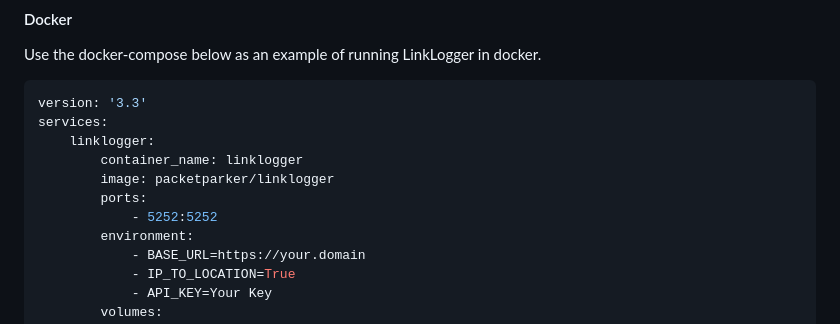
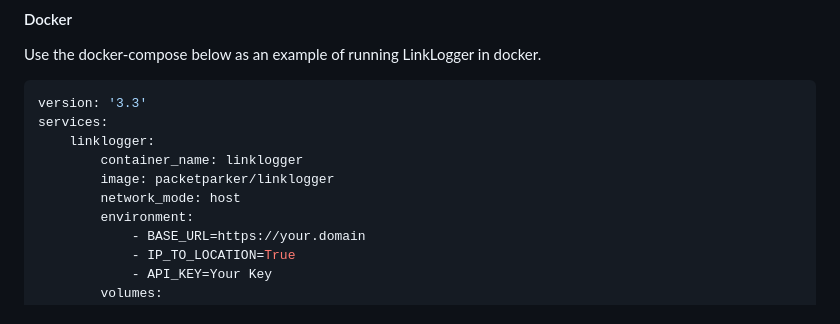
Before and after one commit to PacketParker/LinkLogger, a Markdown page: README.md, the part around the change. GitHub-like rendering.

Commit message:
Update docker compose

```diff
--- a/README.md
+++ b/README.md
@@ -18,8 +18,7 @@ services:
     linklogger:
         container_name: linklogger
         image: packetparker/linklogger
-        ports:
-            - 5252:5252
+        network_mode: host
         environment:
             - BASE_URL=https://your.domain
             - IP_TO_LOCATION=True
```
